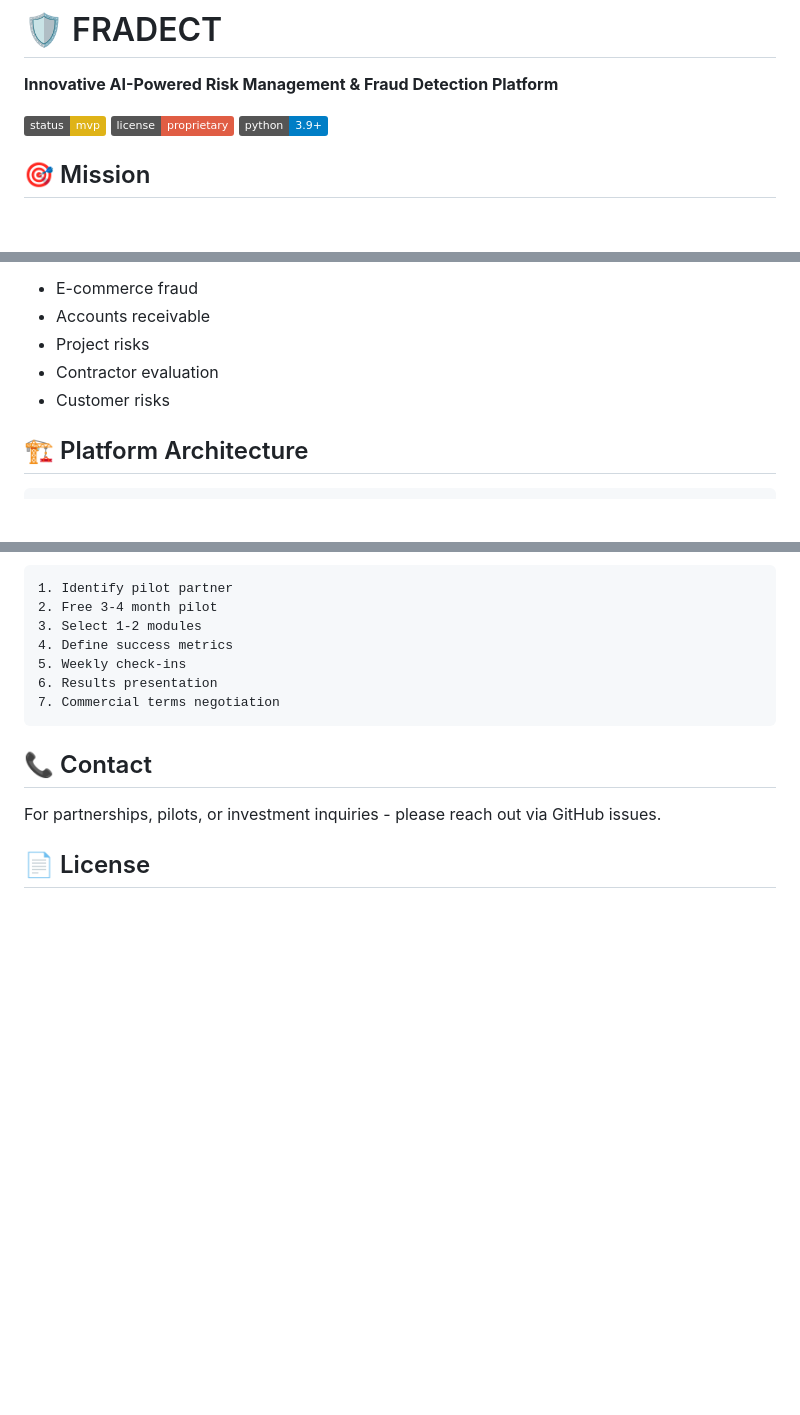
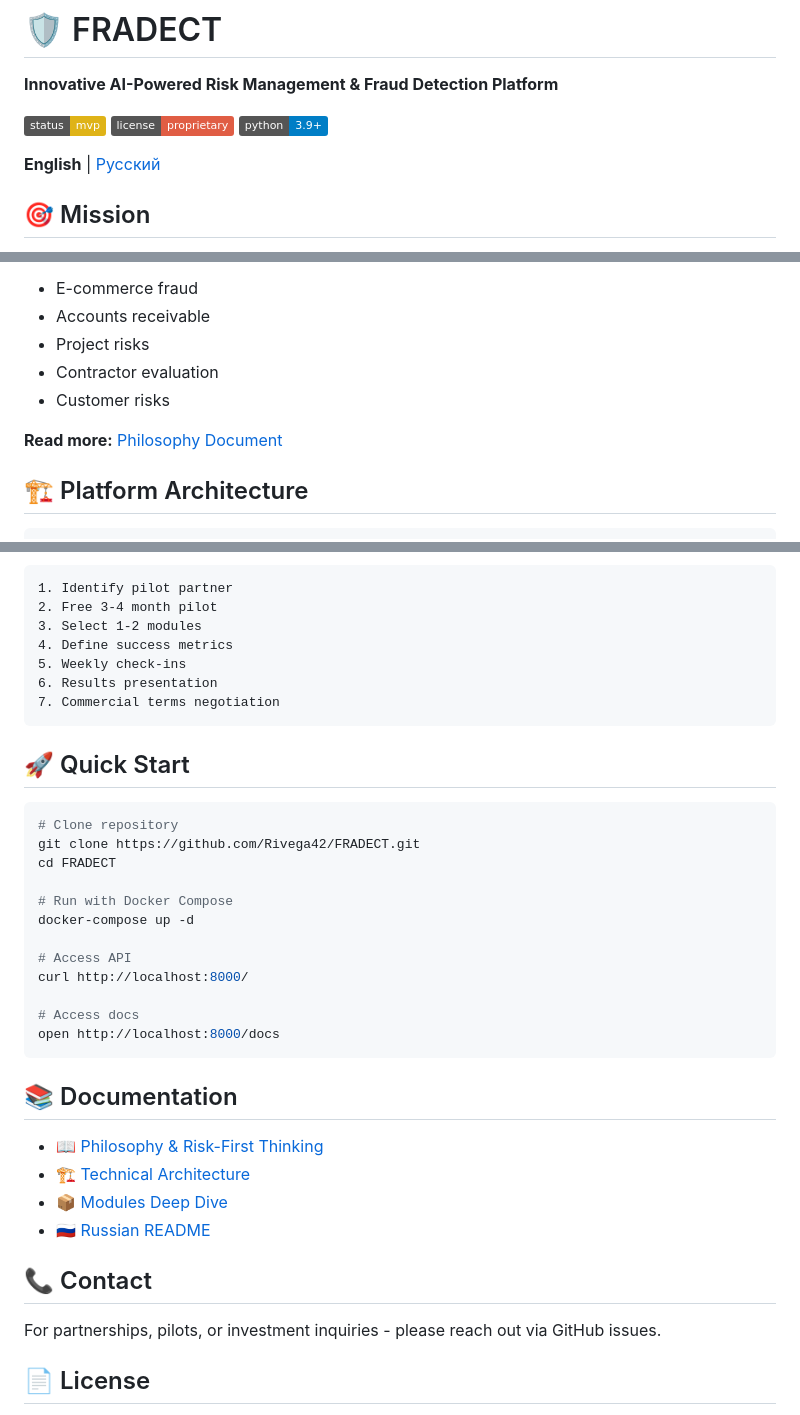
Before and after one commit to Rivega42/FRADECT, a Markdown page: README.md, 3 parts joined by grey strips. Rendered like a GitHub page; badges without logos; blank space fills up the shorter version.

Commit message:
📝 Update main README with links to documentation and Russian version

````diff
--- a/README.md
+++ b/README.md
@@ -5,6 +5,8 @@
 ![Status](https://img.shields.io/badge/status-mvp-yellow)
 ![License](https://img.shields.io/badge/license-proprietary-red)
 ![Python](https://img.shields.io/badge/python-3.9+-blue)
+
+**English** | [Русский](README_RU.md)
 
 ## 🎯 Mission
 
@@ -21,6 +23,8 @@ FRADECT applies this to:
 - Project risks
 - Contractor evaluation
 - Customer risks
+
+**Read more:** [Philosophy Document](docs/PHILOSOPHY.md)
 
 ## 🏗️ Platform Architecture
 
@@ -200,6 +208,30 @@ Option 2: SaaS
 7. Commercial terms negotiation
 ```
 
+## 🚀 Quick Start
+
+```bash
+# Clone repository
+git clone https://github.com/Rivega42/FRADECT.git
+cd FRADECT
+
+# Run with Docker Compose
+docker-compose up -d
+
+# Access API
+curl http://localhost:8000/
+
+# Access docs
+open http://localhost:8000/docs
+```
+
+## 📚 Documentation
+
+- [📖 Philosophy & Risk-First Thinking](docs/PHILOSOPHY.md)
+- [🏗️ Technical Architecture](docs/ARCHITECTURE.md)
+- [📦 Modules Deep Dive](docs/MODULES.md)
+- [🇷🇺 Russian README](README_RU.md)
+
 ## 📞 Contact
 
 For partnerships, pilots, or investment inquiries - please reach out via GitHub issues.
````
Also changed, not shown: other parts of README.md (+4 -0 lines).
